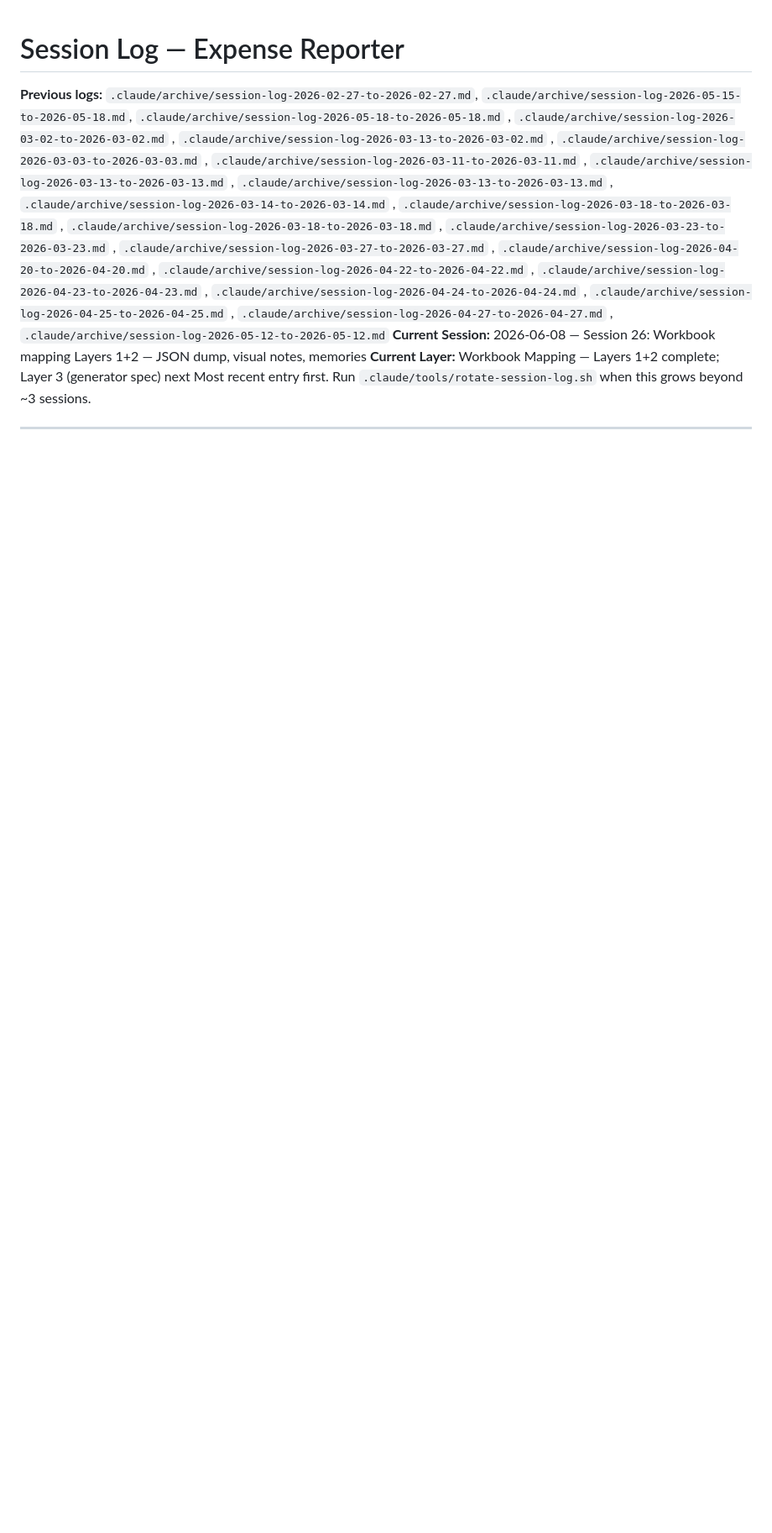
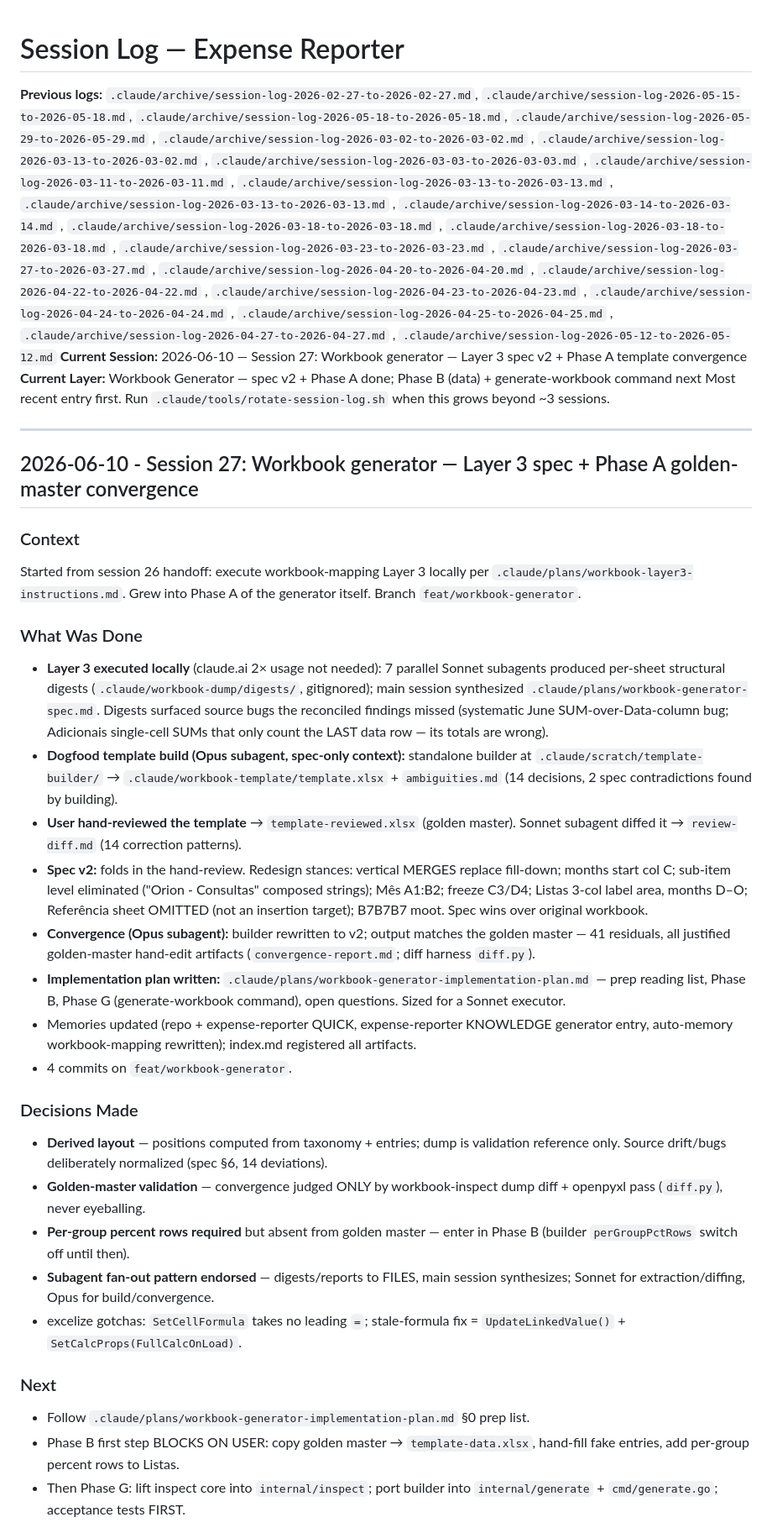
Before and after one commit to leandror172/expense-reporter-experiment, a Markdown page: .claude/session-log.md, the part around one of its changes. Shown at 84% size. Rendered like a GitHub page; blank space fills up the shorter version.

Commit message:
chore(session-handoff): session 27 — Workbook generator — Layer 3 spec v2 + Phase A template convergence

```diff
--- a/.claude/session-log.md
+++ b/.claude/session-log.md
@@ -1,6 +1,6 @@
 # Session Log — Expense Reporter
 
-**Previous logs:** `.claude/archive/session-log-2026-02-27-to-2026-02-27.md`, `.claude/archive/session-log-2026-05-15-to-2026-05-18.md`, `.claude/archive/session-log-2026-05-18-to-2026-05-18.md`
+**Previous logs:** `.claude/archive/session-log-2026-02-27-to-2026-02-27.md`, `.claude/archive/session-log-2026-05-15-to-2026-05-18.md`, `.claude/archive/session-log-2026-05-18-to-2026-05-18.md`, `.claude/archive/session-log-2026-05-29-to-2026-05-29.md`
 , `.claude/archive/session-log-2026-03-02-to-2026-03-02.md`
 , `.claude/archive/session-log-2026-03-13-to-2026-03-02.md`
 , `.claude/archive/session-log-2026-03-03-to-2026-03-03.md`
@@ -19,8 +19,60 @@
 , `.claude/archive/session-log-2026-04-25-to-2026-04-25.md`
 , `.claude/archive/session-log-2026-04-27-to-2026-04-27.md`
 , `.claude/archive/session-log-2026-05-12-to-2026-05-12.md`
-**Current Session:** 2026-06-08 — Session 26: Workbook mapping Layers 1+2 — JSON dump, visual notes, memories
-**Current Layer:** Workbook Mapping — Layers 1+2 complete; Layer 3 (generator spec) next
+**Current Session:** 2026-06-10 — Session 27: Workbook generator — Layer 3 spec v2 + Phase A template convergence
+**Current Layer:** Workbook Generator — spec v2 + Phase A done; Phase B (data) + generate-workbook command next
 Most recent entry first. Run `.claude/tools/rotate-session-log.sh` when this grows beyond ~3 sessions.
 
 ---
+
+## 2026-06-10 - Session 27: Workbook generator — Layer 3 spec + Phase A golden-master convergence
+
+### Context
+Started from session 26 handoff: execute workbook-mapping Layer 3 locally per
+`.claude/plans/workbook-layer3-instructions.md`. Grew into Phase A of the generator itself.
+Branch `feat/workbook-generator`.
+
+### What Was Done
+- **Layer 3 executed locally** (claude.ai 2× usage not needed): 7 parallel Sonnet subagents
+  produced per-sheet structural digests (`.claude/workbook-dump/digests/`, gitignored);
+  main session synthesized `.claude/plans/workbook-generator-spec.md`. Digests surfaced
+  source bugs the reconciled findings missed (systematic June SUM-over-Data-column bug;
+  Adicionais single-cell SUMs that only count the LAST data row — its totals are wrong).
+- **Dogfood template build (Opus subagent, spec-only context):** standalone builder at
+  `.claude/scratch/template-builder/` → `.claude/workbook-template/template.xlsx` +
+  `ambiguities.md` (14 decisions, 2 spec contradictions found by building).
+- **User hand-reviewed the template** → `template-reviewed.xlsx` (golden master). Sonnet
+  subagent diffed it → `review-diff.md` (14 correction patterns).
+- **Spec v2:** folds in the hand-review. Redesign stances: vertical MERGES replace
+  fill-down; months start col C; sub-item level eliminated ("Orion - Consultas" composed
+  strings); Mês A1:B2; freeze C3/D4; Listas 3-col label area, months D–O; Referência
+  sheet OMITTED (not an insertion target); B7B7B7 moot. Spec wins over original workbook.
+- **Convergence (Opus subagent):** builder rewritten to v2; output matches the golden
+  master — 41 residuals, all justified golden-master hand-edit artifacts
+  (`convergence-report.md`; diff harness `diff.py`).
+- **Implementation plan written:** `.claude/plans/workbook-generator-implementation-plan.md`
+  — prep reading list, Phase B, Phase G (generate-workbook command), open questions. Sized
+  for a Sonnet executor.
+- Memories updated (repo + expense-reporter QUICK, expense-reporter KNOWLEDGE generator
+  entry, auto-memory workbook-mapping rewritten); index.md registered all artifacts.
+- 4 commits on `feat/workbook-generator`.
+
+### Decisions Made
+- **Derived layout** — positions computed from taxonomy + entries; dump is validation
+  reference only. Source drift/bugs deliberately normalized (spec §6, 14 deviations).
+- **Golden-master validation** — convergence judged ONLY by workbook-inspect dump diff +
+  openpyxl pass (`diff.py`), never eyeballing.
+- **Per-group percent rows required** but absent from golden master — enter in Phase B
+  (builder `perGroupPctRows` switch off until then).
+- **Subagent fan-out pattern endorsed** — digests/reports to FILES, main session
+  synthesizes; Sonnet for extraction/diffing, Opus for build/convergence.
+- excelize gotchas: `SetCellFormula` takes no leading `=`; stale-formula fix =
+  `UpdateLinkedValue()` + `SetCalcProps(FullCalcOnLoad)`.
+
+### Next
+- Follow `.claude/plans/workbook-generator-implementation-plan.md` §0 prep list.
+- Phase B first step BLOCKS ON USER: copy golden master → `template-data.xlsx`, hand-fill
+  fake entries, add per-group percent rows to Listas.
+- Then Phase G: lift inspect core into `internal/inspect`; port builder into
+  `internal/generate` + `cmd/generate.go`; acceptance tests FIRST.
+
```
Also changed, not shown: other parts of .claude/session-log.md (+8 -33 lines), .claude/archive/session-log-2026-05-29-to-2026-05-29.md (added, +38 -0 lines), .claude/session-context.md (+34 -16 lines).
